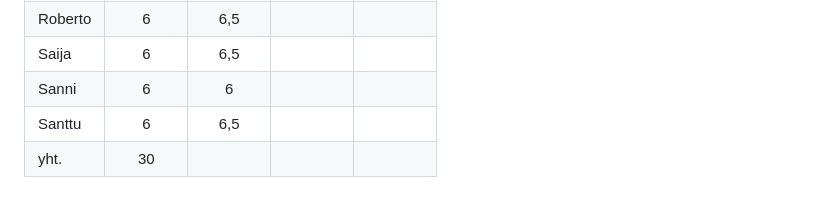
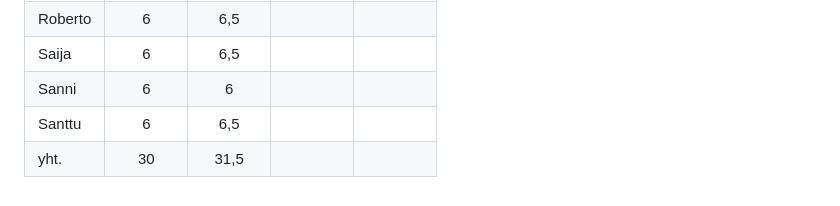
Before and after one commit to Robomarti/Ohtu-ryhm-repo-2023, a Markdown page: documentation/hours.md, the part around the change. Rendered like a GitHub page.

```diff
--- a/documentation/hours.md
+++ b/documentation/hours.md
@@ -47,4 +47,4 @@
 | Saija | 6 | 6,5 |  |  |
 | Sanni | 6 | 6 |  |  |
 | Santtu | 6 | 6,5 |  |  |
-| yht. | 30 |  |  |  |
+| yht. | 30 | 31,5 |  |  |
```
